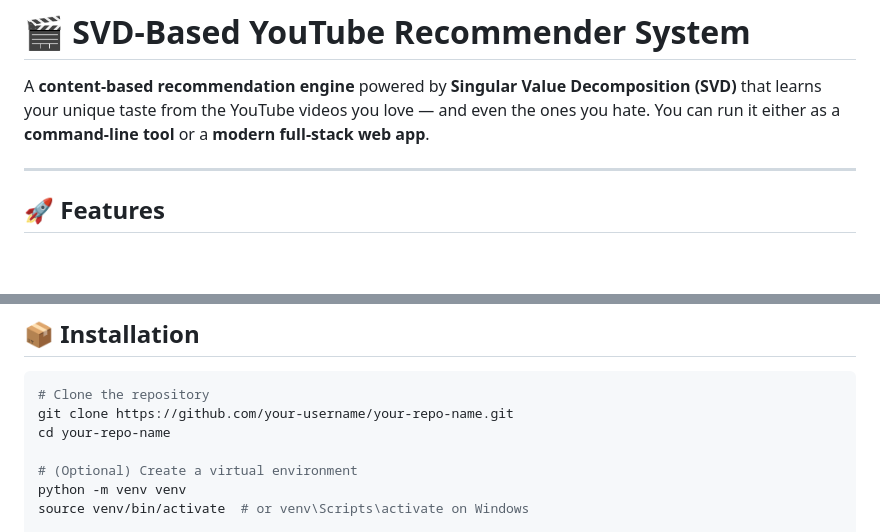
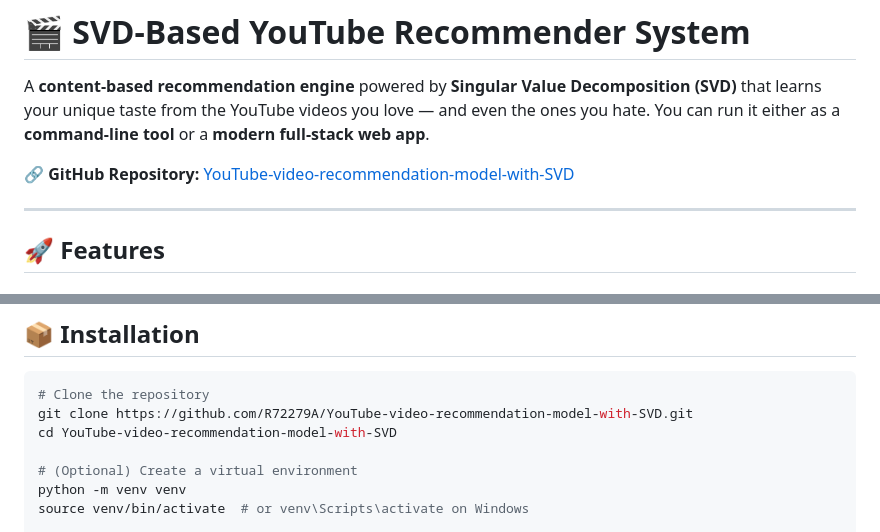
Before and after one commit to R72279A/YouTube-video-recommendation-model-with-SVD, a Markdown page: README.md, 2 parts joined by grey strips. Rendered like a GitHub page; blank space fills up the shorter version.

Commit message:
Fix repository link and update clone instructions
Updated the GitHub repository link and clone instructions in the README.

````diff
--- a/README.md
+++ b/README.md
@@ -2,6 +2,8 @@
 
 A **content-based recommendation engine** powered by **Singular Value Decomposition (SVD)** that learns your unique taste from the YouTube videos you love — and even the ones you hate.
 You can run it either as a **command-line tool** or a **modern full-stack web app**.
+
+🔗 **GitHub Repository:** [YouTube-video-recommendation-model-with-SVD](https://github.com/R72279A/YouTube-video-recommendation-model-with-SVD)
 
 ---
 
@@ -40,8 +42,8 @@ You can run it either as a **command-line tool** or a **modern full-stack web ap
 
 ```bash
 # Clone the repository
-git clone https://github.com/your-username/your-repo-name.git
-cd your-repo-name
+git clone https://github.com/R72279A/YouTube-video-recommendation-model-with-SVD.git
+cd YouTube-video-recommendation-model-with-SVD
 
 # (Optional) Create a virtual environment
 python -m venv venv
````
